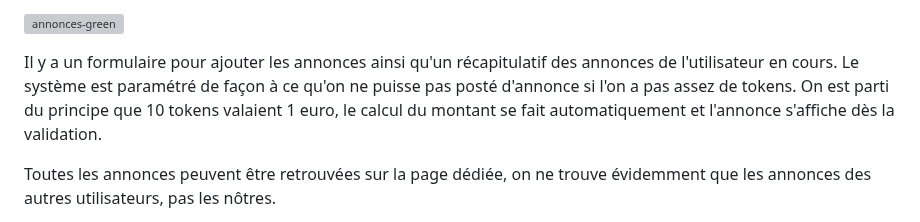
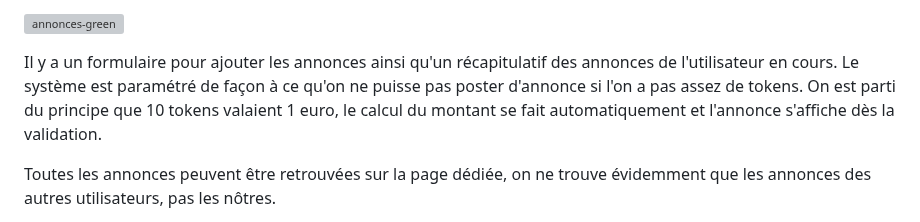
Before and after one commit to cedric-chimot/Greenride, a Markdown page: README.md, the part around the change. Drawn GitHub-style; grey boxes are pictures that could not be loaded.

```diff
--- a/README.md
+++ b/README.md
@@ -131,7 +131,7 @@ La page d'ajout se présente comme suit :
 ![annonces-green](https://github.com/cedric-chimot/Greenride/assets/106061524/1a07fbee-3a1f-416d-8607-2b1b56a44950)
 
 Il y a un formulaire pour ajouter les annonces ainsi qu'un récapitulatif des annonces de l'utilisateur en cours. Le système est paramétré de façon à ce qu'on
-ne puisse pas posté d'annonce si l'on a pas assez de tokens. On est parti du principe que 10 tokens valaient 1 euro, le calcul du montant se fait automatiquement
+ne puisse pas poster d'annonce si l'on a pas assez de tokens. On est parti du principe que 10 tokens valaient 1 euro, le calcul du montant se fait automatiquement
 et l'annonce s'affiche dès la validation.
 
 Toutes les annonces peuvent être retrouvées sur la page dédiée, on ne trouve évidemment que les annonces des autres utilisateurs, pas les nôtres.
```
